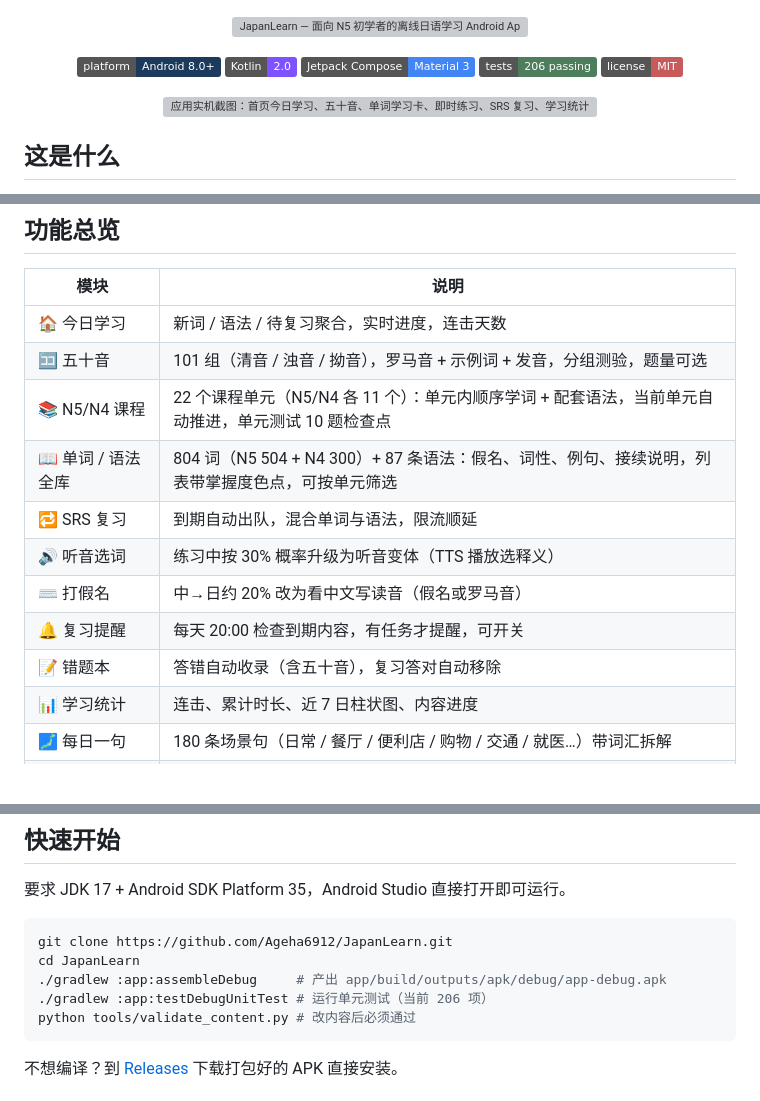
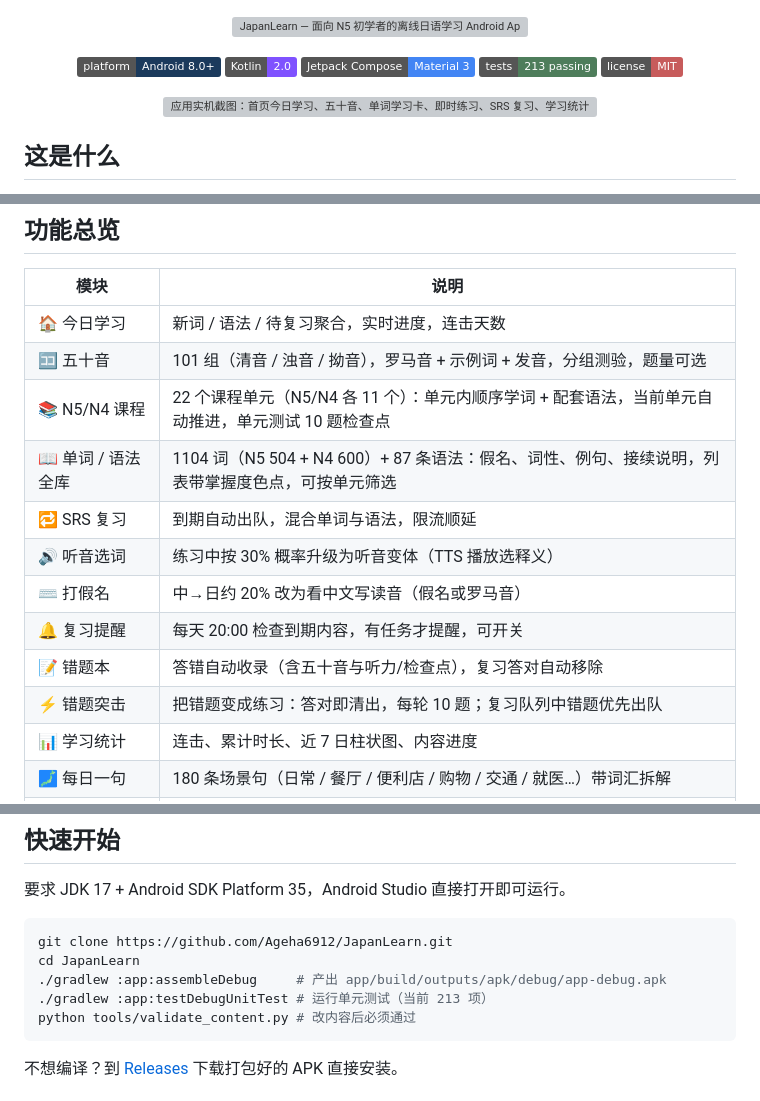
Before and after one commit to Ageha6912/JapanLearn, a Markdown page: README.md, 3 parts joined by grey strips. Rendered like a GitHub page; badges without logos; blank space fills up the shorter version; grey boxes are pictures that could not be loaded.

Commit message:
docs: README 同步 v1.2.0（错题突击 + 词库 1104）

````diff
--- a/README.md
+++ b/README.md
@@ -6,7 +6,7 @@
   <img src="https://img.shields.io/badge/platform-Android%208.0%2B-1B3A5C?logo=android&logoColor=white" alt="Android 8.0 及以上">
   <img src="https://img.shields.io/badge/Kotlin-2.0-7F52FF?logo=kotlin&logoColor=white" alt="Kotlin 2.0">
   <img src="https://img.shields.io/badge/Jetpack%20Compose-Material%203-4285F4?logo=jetpackcompose&logoColor=white" alt="Jetpack Compose Material 3">
-  <img src="https://img.shields.io/badge/tests-206%20passing-4E7D5B" alt="206 项单元测试通过">
+  <img src="https://img.shields.io/badge/tests-213%20passing-4E7D5B" alt="213 项单元测试通过">
   <a href="./LICENSE"><img src="https://img.shields.io/badge/license-MIT-C75B5B" alt="MIT 许可证"></a>
 </p>
 
@@ -43,12 +43,13 @@ JapanLearn 是一个**完全离线、无需账号**的日语入门 App，为日
 | 🏠 今日学习 | 新词 / 语法 / 待复习聚合，实时进度，连击天数 |
 | 🈁 五十音 | 101 组（清音 / 浊音 / 拗音），罗马音 + 示例词 + 发音，分组测验，题量可选 |
 | 📚 N5/N4 课程 | 22 个课程单元（N5/N4 各 11 个）：单元内顺序学词 + 配套语法，当前单元自动推进，单元测试 10 题检查点 |
-| 📖 单词 / 语法全库 | 804 词（N5 504 + N4 300）+ 87 条语法：假名、词性、例句、接续说明，列表带掌握度色点，可按单元筛选 |
+| 📖 单词 / 语法全库 | 1104 词（N5 504 + N4 600）+ 87 条语法：假名、词性、例句、接续说明，列表带掌握度色点，可按单元筛选 |
 | 🔁 SRS 复习 | 到期自动出队，混合单词与语法，限流顺延 |
 | 🔊 听音选词 | 练习中按 30% 概率升级为听音变体（TTS 播放选释义） |
 | ⌨️ 打假名 | 中→日约 20% 改为看中文写读音（假名或罗马音） |
 | 🔔 复习提醒 | 每天 20:00 检查到期内容，有任务才提醒，可开关 |
-| 📝 错题本 | 答错自动收录（含五十音），复习答对自动移除 |
+| 📝 错题本 | 答错自动收录（含五十音与听力/检查点），复习答对自动移除 |
+| ⚡ 错题突击 | 把错题变成练习：答对即清出，每轮 10 题；复习队列中错题优先出队 |
 | 📊 学习统计 | 连击、累计时长、近 7 日柱状图、内容进度 |
 | 🗾 每日一句 | 180 条场景句（日常 / 餐厅 / 便利店 / 购物 / 交通 / 就医…）带词汇拆解 |
 | 🎯 学习目标 | 设 N5/N4 目标与达成日期，按剩余内容量推荐每日新词档位，每周自动校准 |
@@ -65,7 +66,7 @@ JapanLearn 是一个**完全离线、无需账号**的日语入门 App，为日
 git clone https://github.com/Ageha6912/JapanLearn.git
 cd JapanLearn
 ./gradlew :app:assembleDebug     # 产出 app/build/outputs/apk/debug/app-debug.apk
-./gradlew :app:testDebugUnitTest # 运行单元测试（当前 206 项）
+./gradlew :app:testDebugUnitTest # 运行单元测试（当前 213 项）
 python tools/validate_content.py # 改内容后必须通过
 ```
 
````
Also changed, not shown: other parts of README.md (+1 -1 lines).
